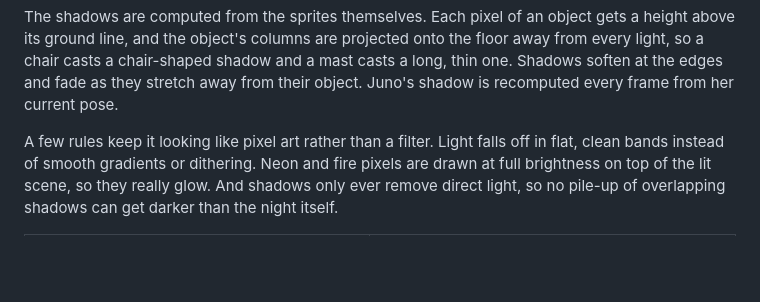
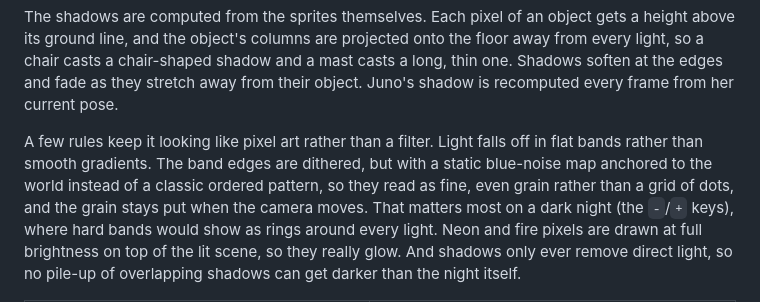
Before and after one commit to schlessera/character-generation, a Markdown page: README.md, the part around the change. GitHub-like rendering; blank space fills up the shorter version.

```diff
--- a/README.md
+++ b/README.md
@@ -452,8 +452,11 @@ the object's columns are projected onto the floor away from every light, so a ch
 mast casts a long, thin one. Shadows soften at the edges and fade as they stretch away from their object. Juno's shadow
 is recomputed every frame from her current pose.
 
-A few rules keep it looking like pixel art rather than a filter. Light falls off in flat, clean bands instead of
-smooth gradients or dithering. Neon and fire pixels are drawn at full brightness on top of the lit scene, so they
+A few rules keep it looking like pixel art rather than a filter. Light falls off in flat bands rather than smooth
+gradients. The band edges are dithered, but with a static blue-noise map anchored to the world instead of a classic
+ordered pattern, so they read as fine, even grain rather than a grid of dots, and the grain stays put when the camera
+moves. That matters most on a dark night (the `-`/`+` keys), where hard bands would show as rings around every
+light. Neon and fire pixels are drawn at full brightness on top of the lit scene, so they
 really glow. And shadows only ever remove direct light, so no pile-up of overlapping shadows can get darker than the
 night itself.
 
```
Also changed, not shown: docs/lighting.md (+11 -1 lines), docs/images/flyover.png, docs/images/lighting-compare.png, docs/images/shadows-closeup.png, web/bluenoise.png (added), 5 other files.
